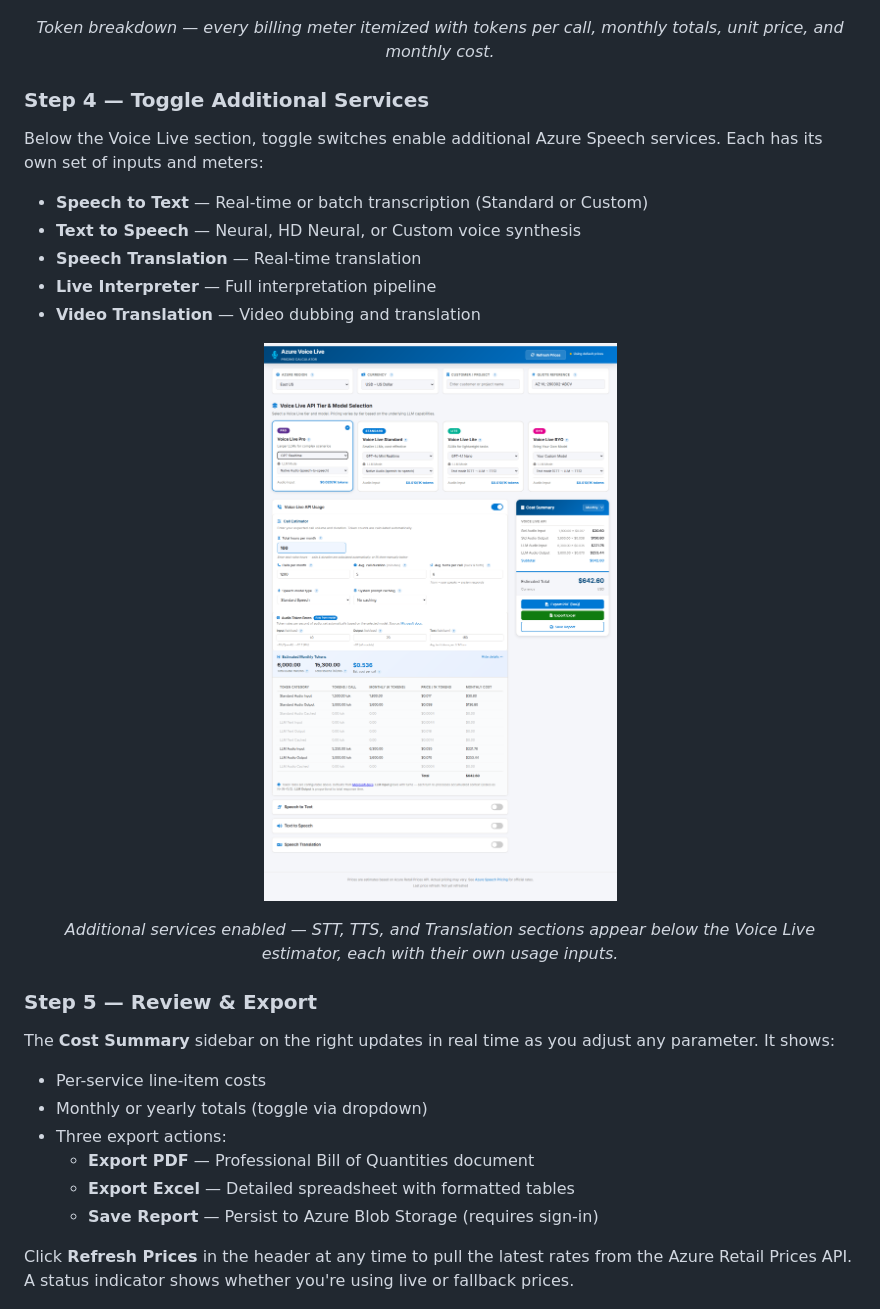
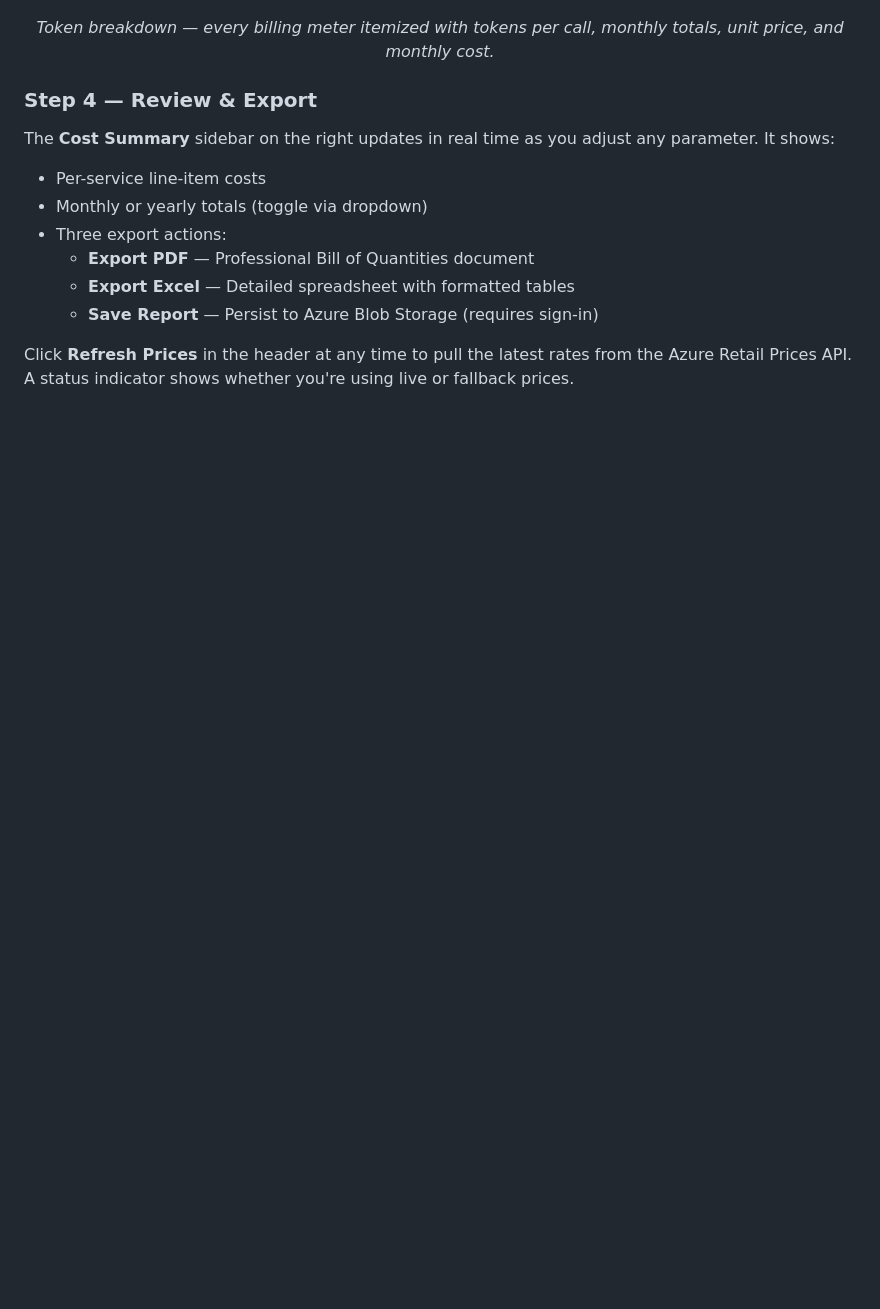
Before and after one commit to amantaras/voice-live-pricing, a Markdown page: README.md, the part around the change. GitHub-like rendering; blank space fills up the shorter version.

Commit message:
Remove hidden additional services section from README

```diff
--- a/README.md
+++ b/README.md
@@ -166,22 +166,7 @@ Below the estimator, a **token breakdown table** shows the exact monthly token c
 </p>
 <p align="center"><em>Token breakdown — every billing meter itemized with tokens per call, monthly totals, unit price, and monthly cost.</em></p>
 
-### Step 4 — Toggle Additional Services
-
-Below the Voice Live section, toggle switches enable additional Azure Speech services. Each has its own set of inputs and meters:
-
-- **Speech to Text** — Real-time or batch transcription (Standard or Custom)
-- **Text to Speech** — Neural, HD Neural, or Custom voice synthesis
-- **Speech Translation** — Real-time translation
-- **Live Interpreter** — Full interpretation pipeline
-- **Video Translation** — Video dubbing and translation
-
-<p align="center">
-  <img src="docs/images/08-full-page-with-services.png" alt="Full page view with STT, TTS, and Translation services enabled alongside Voice Live" width="900">
-</p>
-<p align="center"><em>Additional services enabled — STT, TTS, and Translation sections appear below the Voice Live estimator, each with their own usage inputs.</em></p>
-
-### Step 5 — Review & Export
+### Step 4 — Review & Export
 
 The **Cost Summary** sidebar on the right updates in real time as you adjust any parameter. It shows:
 
```
